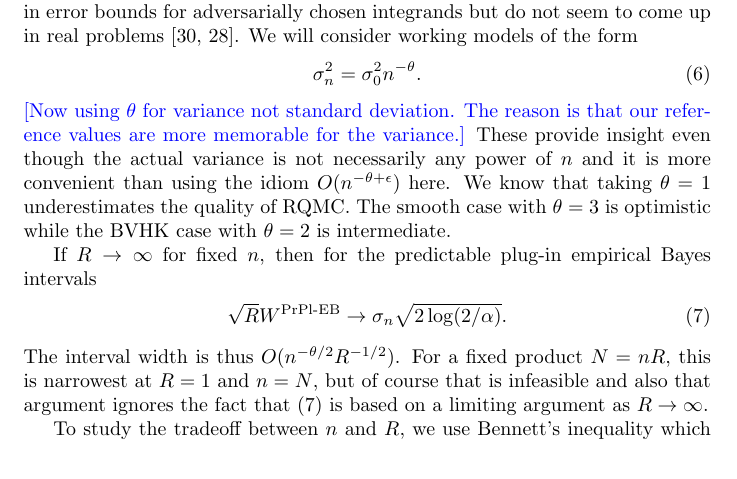
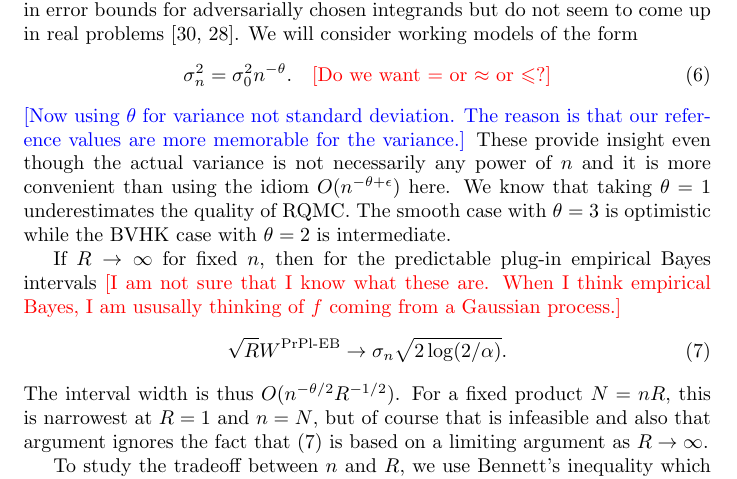
Before and after one commit to fjhickernell/Betting-Confidence-Intervals, a LaTeX paper (ebci4rqmc.tex): part of page 10 of 21, cut so that both start at the same text. Compiled offline with pdfLaTeX.

Commit message:
txs auto checkin

```diff
--- a/ebci4rqmc.tex
+++ b/ebci4rqmc.tex
@@ -690,7 +690,7 @@ real problems \cite{schl:2002,wherearethelogs}.
 We will consider working
 models of the form
 \begin{align}\label{eq:themodel}
-\sigma^2_n = \sigma^2_0n^{-\theta}.
+\sigma^2_n = \sigma^2_0n^{-\theta}.  \fred{\quad \text{[Do we want $=$ or $\approx$ or $\le$?]}}
 \end{align}
 \art{[Now using $\theta$ for variance not standard deviation.
 The reason is that our reference values are more memorable
@@ -703,7 +703,7 @@ the quality of RQMC. The smooth case with $\theta = 3$ is optimistic
 while the BVHK case with $\theta=2$ is intermediate.
 
 If $R\to\infty$ for fixed $n$, then for the predictable
-plug-in empirical Bayes intervals
+plug-in empirical Bayes intervals \fred{[I am not sure that I know what these are.  When I think empirical Bayes, I am ususally thinking of $f$ coming from a Gaussian process.]}
 \begin{align}\label{eq:purplewidth}
 \sqrt{R}W^\prpleb\to \sigma_n\sqrt{2\log(2/\alpha)}.
 \end{align}
```
